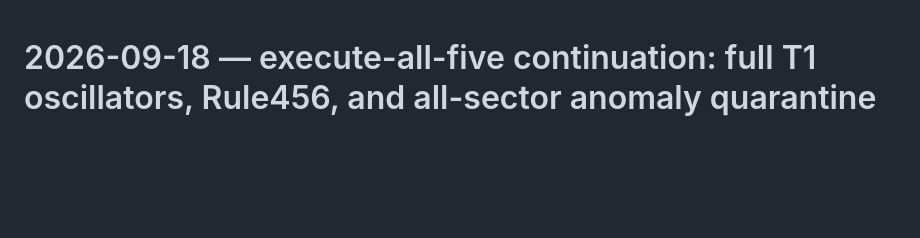
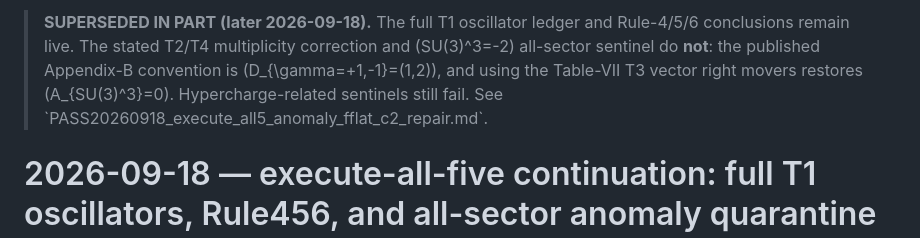
Before and after one commit to wilcompute/Holotrade, a Markdown page: analysis/PASS20260918_execute_all5_t1_rule456_spectrum_quarantine.md, the part around the change. GitHub-like rendering; blank space fills up the shorter version.

Commit message:
Supersede stale T2 multiplicity and SU3 anomaly frontier

```diff
--- a/analysis/PASS20260918_execute_all5_t1_rule456_spectrum_quarantine.md
+++ b/analysis/PASS20260918_execute_all5_t1_rule456_spectrum_quarantine.md
@@ -1,3 +1,11 @@
+> **SUPERSEDED IN PART (later 2026-09-18).**
+> The full T1 oscillator ledger and Rule-4/5/6 conclusions remain live.
+> The stated T2/T4 multiplicity correction and \(SU(3)^3=-2\) all-sector
+> sentinel do **not**: the published Appendix-B convention is
+> \(D_{\gamma=+1,-1}=(1,2)\), and using the Table-VII T3 vector right movers
+> restores \(A_{SU(3)^3}=0\).  Hypercharge-related sentinels still fail.
+> See \`PASS20260918_execute_all5_anomaly_fflat_c2_repair.md\`.
+>
 # 2026-09-18 — execute-all-five continuation: full T1 oscillators, Rule456, and all-sector anomaly quarantine
 
 This packet supersedes the earlier shorthand that the current Z6-II witness was
```
